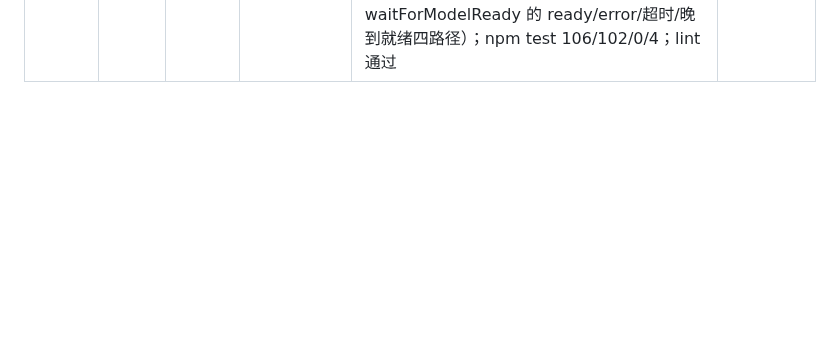
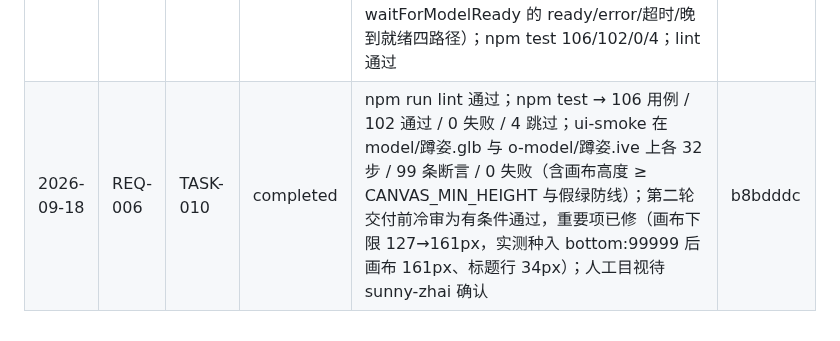
Before and after one commit to sunny-zhai/glb-texture-repair-tool, a Markdown page: docs/PROJECT_MEMORY.md, the part around the change. Rendered like a GitHub page; blank space fills up the shorter version.

Commit message:
chore(REQ-006/TASK-010): 回填任务完成线
合并点（b8bdddc）按 TASKS.md 的权威状态追加完成线：自动证据全绿，人工目视
（拖拽手感、配色层级、900px 窄布局）待 sunny-zhai 确认。`node scripts/memory.mjs
check` 由此转绿。

Co-Authored-By: DeepSeek Harness <noreply@deepseek.com>

```diff
--- a/docs/PROJECT_MEMORY.md
+++ b/docs/PROJECT_MEMORY.md
@@ -47,4 +47,5 @@
 | 2026-09-18 | REQ-005 | TASK-007 | completed | bash -lc "npm test" → pass 79 / fail 0；两轮独立冷上下文复审后关闭：BR-020 400 次 fuzz 抛异常 0、内嵌贴图宽高 18/48 → 48/48；实现见 src/inspect.js 与 src/transform.js，用例见 test/inspect.test.js（备注：第二轮复审为「有条件通过」，残留缺陷已逐条修复；已知遗留 KHR_texture_transform 另立任务） | 6837856 |
 | 2026-09-18 | REQ-005 | TASK-008 | completed | npm test 100 通过 / 0 失败 / 4 跳过；test/report-format.test.js + test/preview-transform.test.js 24/24；test/ui-smoke.cjs 在 model/蹲姿.glb 与 o-model/蹲姿.ive 上 26/27 项断言通过（1 项未绿=既有缺陷，见 TASK-009）；面板世界盒 0.538×1.364×1.056 m、偏差档 warn、拖动 0 行日志、上轴 Z-up 复合矩阵与手算一致、输入文件哈希不变 | 858b49a |
 | 2026-09-18 | REQ-005 | TASK-009 | completed | inspect.test.js 37 通过（2 条新回归用例在旧代码上会红）；本地样例 UNREFERENCED_MESHES 误报 4/4 → 0/4；ui-smoke 在 model/蹲姿.glb 与 o-model/蹲姿.ive 上 9 步 0 失败（含 waitForModelReady 的 ready/error/超时/晚到就绪四路径）；npm test 106/102/0/4；lint 通过 | caa812e |
+| 2026-09-18 | REQ-006 | TASK-010 | completed | npm run lint 通过；npm test → 106 用例 / 102 通过 / 0 失败 / 4 跳过；ui-smoke 在 model/蹲姿.glb 与 o-model/蹲姿.ive 上各 32 步 / 99 条断言 / 0 失败（含画布高度 ≥ CANVAS_MIN_HEIGHT 与假绿防线）；第二轮交付前冷审为有条件通过，重要项已修（画布下限 127→161px，实测种入 bottom:99999 后画布 161px、标题行 34px）；人工目视待 sunny-zhai 确认 | b8bdddc |
 <!-- memory:completion:end -->
```
